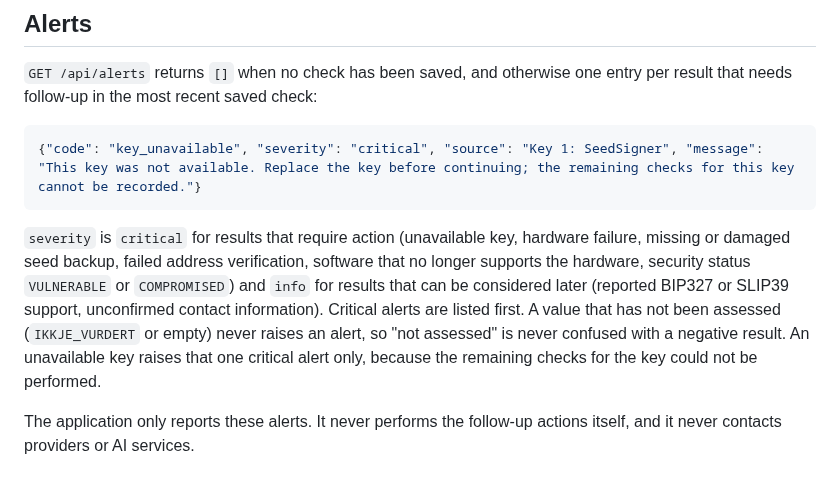
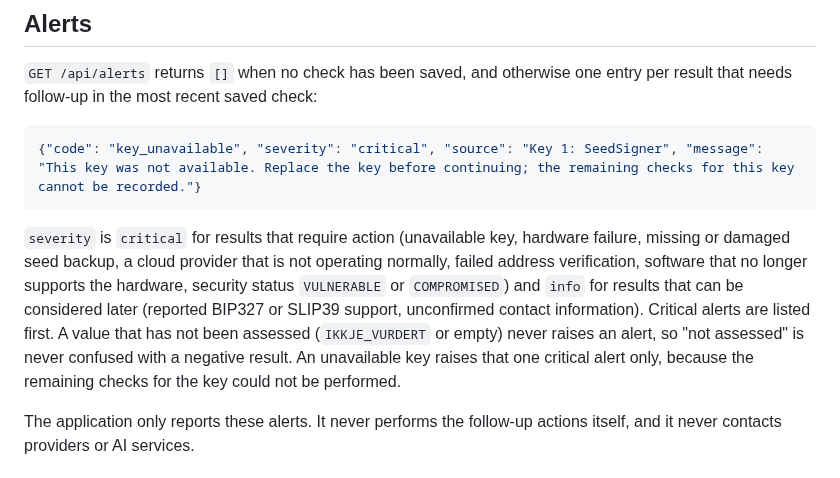
Before and after one commit to sondreolav/vardkey, a Markdown page: README.md, the part around the change. GitHub-like rendering.

Commit message:
README: cloud provider alert is critical

````diff
--- a/README.md
+++ b/README.md
@@ -54,7 +54,7 @@ Unknown statuses, unknown key ids, irrelevant or duplicated products and provide
 {"code": "key_unavailable", "severity": "critical", "source": "Key 1: SeedSigner", "message": "This key was not available. Replace the key before continuing; the remaining checks for this key cannot be recorded."}
 ```
 
-`severity` is `critical` for results that require action (unavailable key, hardware failure, missing or damaged seed backup, failed address verification, software that no longer supports the hardware, security status `VULNERABLE` or `COMPROMISED`) and `info` for results that can be considered later (reported BIP327 or SLIP39 support, unconfirmed contact information). Critical alerts are listed first. A value that has not been assessed (`IKKJE_VURDERT` or empty) never raises an alert, so "not assessed" is never confused with a negative result. An unavailable key raises that one critical alert only, because the remaining checks for the key could not be performed.
+`severity` is `critical` for results that require action (unavailable key, hardware failure, missing or damaged seed backup, a cloud provider that is not operating normally, failed address verification, software that no longer supports the hardware, security status `VULNERABLE` or `COMPROMISED`) and `info` for results that can be considered later (reported BIP327 or SLIP39 support, unconfirmed contact information). Critical alerts are listed first. A value that has not been assessed (`IKKJE_VURDERT` or empty) never raises an alert, so "not assessed" is never confused with a negative result. An unavailable key raises that one critical alert only, because the remaining checks for the key could not be performed.
 
 The application only reports these alerts. It never performs the follow-up actions itself, and it never contacts providers or AI services.
 
````
